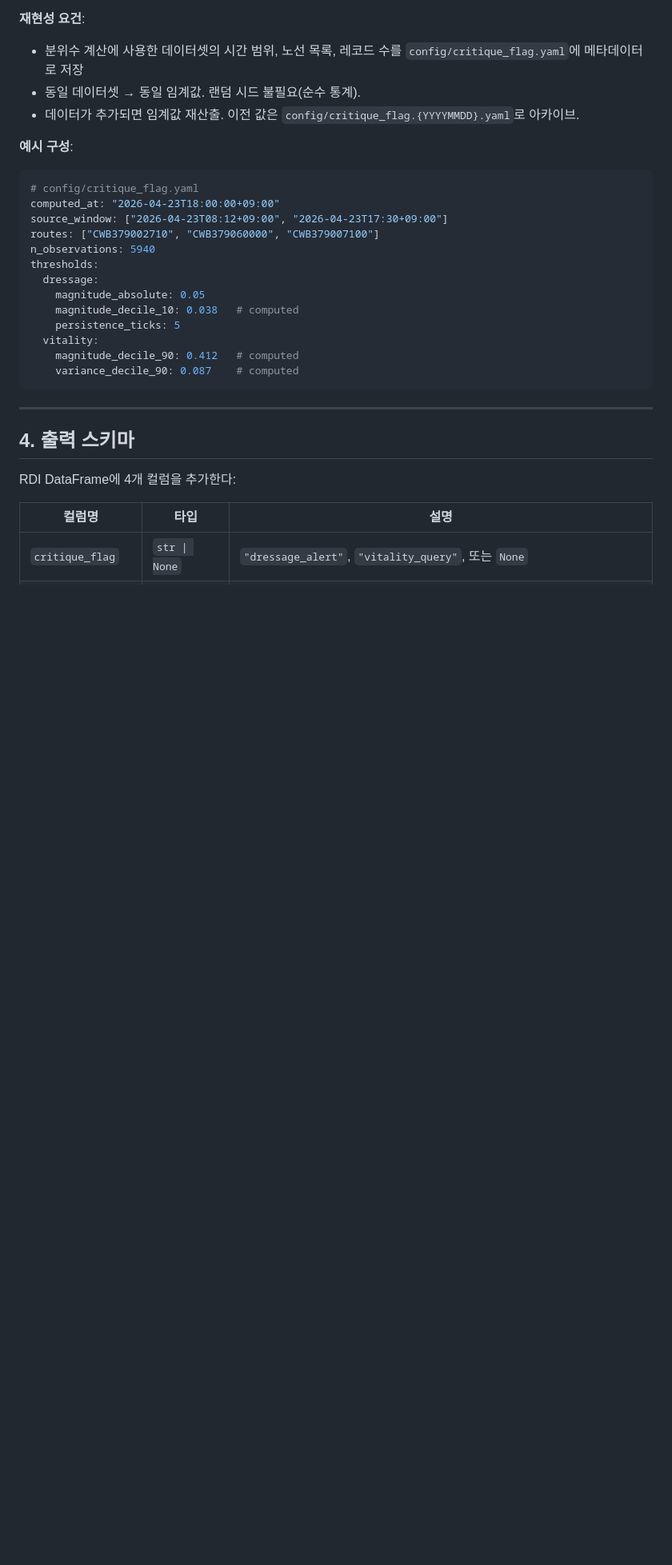
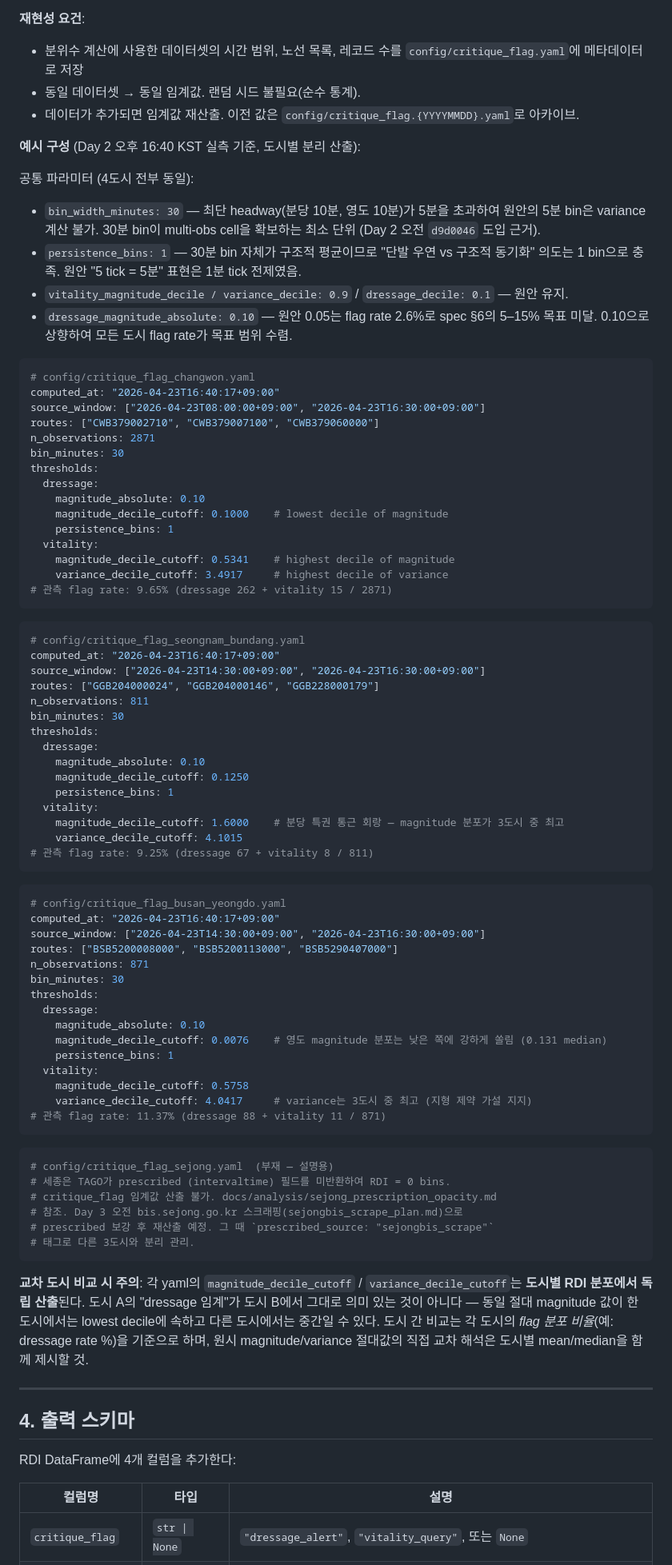
Before and after one commit to thelevanter/rhythmscape, a Markdown page: docs/analysis/critique_flag_spec.md, the part around the change. Shown at 80% size. Rendered like a GitHub page; blank space fills up the shorter version.

Commit message:
docs(critique_flag): spec §3 YAML updated to 4-city confirmed values
Replaces the §3 example YAML with the Day 2 afternoon 16:40 KST actual
per-city configurations from config/critique_flag_{city}.yaml. Adds:
- Common parameters block explaining bin_width_minutes=30 and
  persistence_bins=1 empirical rationale (linked to commit d9d0046)
- Per-city thresholds for changwon / seongnam_bundang / busan_yeongdo,
  each annotated with observed flag_rate
- Sejong placeholder with pointer to sejong_prescription_opacity.md
  and sejongbis_scrape_plan.md (prescribed boost pending Day 3)
- Cross-city comparison caveat: decile cutoffs are city-scoped and
  not directly comparable across cities as absolute values

Spec body §1, §2 (flag definitions + interrogative messages), §4
(output schema), §5 (agent routing), §6 (test conditions), §7 (Red
Team defences), §8 (implementation guide), §9 (open items), §10
(references) unchanged.

Day 2 completely closed after this commit.

Co-Authored-By: Claude Opus 4.7 (1M context) <noreply@anthropic.com>

````diff
--- a/docs/analysis/critique_flag_spec.md
+++ b/docs/analysis/critique_flag_spec.md
@@ -76,22 +76,78 @@ vitality_query ⇔
 - 동일 데이터셋 → 동일 임계값. 랜덤 시드 불필요(순수 통계).
 - 데이터가 추가되면 임계값 재산출. 이전 값은 `config/critique_flag.{YYYYMMDD}.yaml`로 아카이브.
 
-**예시 구성**:
+**예시 구성** (Day 2 오후 16:40 KST 실측 기준, 도시별 분리 산출):
+
+공통 파라미터 (4도시 전부 동일):
+- `bin_width_minutes: 30` — 최단 headway(분당 10분, 영도 10분)가 5분을 초과하여 원안의 5분 bin은 variance 계산 불가. 30분 bin이 multi-obs cell을 확보하는 최소 단위 (Day 2 오전 `d9d0046` 도입 근거).
+- `persistence_bins: 1` — 30분 bin 자체가 구조적 평균이므로 "단발 우연 vs 구조적 동기화" 의도는 1 bin으로 충족. 원안 "5 tick = 5분" 표현은 1분 tick 전제였음.
+- `vitality_magnitude_decile / variance_decile: 0.9` / `dressage_decile: 0.1` — 원안 유지.
+- `dressage_magnitude_absolute: 0.10` — 원안 0.05는 flag rate 2.6%로 spec §6의 5–15% 목표 미달. 0.10으로 상향하여 모든 도시 flag rate가 목표 범위 수렴.
+
 ```yaml
-# config/critique_flag.yaml
-computed_at: "2026-04-23T18:00:00+09:00"
-source_window: ["2026-04-23T08:12+09:00", "2026-04-23T17:30+09:00"]
-routes: ["CWB379002710", "CWB379060000", "CWB379007100"]
-n_observations: 5940
+# config/critique_flag_changwon.yaml
+computed_at: "2026-04-23T16:40:17+09:00"
+source_window: ["2026-04-23T08:00:00+09:00", "2026-04-23T16:30:00+09:00"]
+routes: ["CWB379002710", "CWB379007100", "CWB379060000"]
+n_observations: 2871
+bin_minutes: 30
 thresholds:
   dressage:
-    magnitude_absolute: 0.05
-    magnitude_decile_10: 0.038   # computed
-    persistence_ticks: 5
+    magnitude_absolute: 0.10
+    magnitude_decile_cutoff: 0.1000    # lowest decile of magnitude
+    persistence_bins: 1
   vitality:
-    magnitude_decile_90: 0.412   # computed
-    variance_decile_90: 0.087    # computed
+    magnitude_decile_cutoff: 0.5341    # highest decile of magnitude
+    variance_decile_cutoff: 3.4917     # highest decile of variance
+# 관측 flag rate: 9.65% (dressage 262 + vitality 15 / 2871)
 ```
+
+```yaml
+# config/critique_flag_seongnam_bundang.yaml
+computed_at: "2026-04-23T16:40:17+09:00"
+source_window: ["2026-04-23T14:30:00+09:00", "2026-04-23T16:30:00+09:00"]
+routes: ["GGB204000024", "GGB204000146", "GGB228000179"]
+n_observations: 811
+bin_minutes: 30
+thresholds:
+  dressage:
+    magnitude_absolute: 0.10
+    magnitude_decile_cutoff: 0.1250
+    persistence_bins: 1
+  vitality:
+    magnitude_decile_cutoff: 1.6000    # 분당 특권 통근 회랑 — magnitude 분포가 3도시 중 최고
+    variance_decile_cutoff: 4.1015
+# 관측 flag rate: 9.25% (dressage 67 + vitality 8 / 811)
+```
+
+```yaml
+# config/critique_flag_busan_yeongdo.yaml
+computed_at: "2026-04-23T16:40:17+09:00"
+source_window: ["2026-04-23T14:30:00+09:00", "2026-04-23T16:30:00+09:00"]
+routes: ["BSB5200008000", "BSB5200113000", "BSB5290407000"]
+n_observations: 871
+bin_minutes: 30
+thresholds:
+  dressage:
+    magnitude_absolute: 0.10
+    magnitude_decile_cutoff: 0.0076    # 영도 magnitude 분포는 낮은 쪽에 강하게 쏠림 (0.131 median)
+    persistence_bins: 1
+  vitality:
+    magnitude_decile_cutoff: 0.5758
+    variance_decile_cutoff: 4.0417     # variance는 3도시 중 최고 (지형 제약 가설 지지)
+# 관측 flag rate: 11.37% (dressage 88 + vitality 11 / 871)
+```
+
+```yaml
+# config/critique_flag_sejong.yaml  (부재 — 설명용)
+# 세종은 TAGO가 prescribed (intervaltime) 필드를 미반환하여 RDI = 0 bins.
+# critique_flag 임계값 산출 불가. docs/analysis/sejong_prescription_opacity.md
+# 참조. Day 3 오전 bis.sejong.go.kr 스크래핑(sejongbis_scrape_plan.md)으로
+# prescribed 보강 후 재산출 예정. 그 때 `prescribed_source: "sejongbis_scrape"`
+# 태그로 다른 3도시와 분리 관리.
+```
+
+**교차 도시 비교 시 주의**: 각 yaml의 `magnitude_decile_cutoff` / `variance_decile_cutoff`는 **도시별 RDI 분포에서 독립 산출**된다. 도시 A의 "dressage 임계"가 도시 B에서 그대로 의미 있는 것이 아니다 — 동일 절대 magnitude 값이 한 도시에서는 lowest decile에 속하고 다른 도시에서는 중간일 수 있다. 도시 간 비교는 각 도시의 *flag 분포 비율*(예: dressage rate %)을 기준으로 하며, 원시 magnitude/variance 절대값의 직접 교차 해석은 도시별 mean/median을 함께 제시할 것.
 
 ---
 
````
